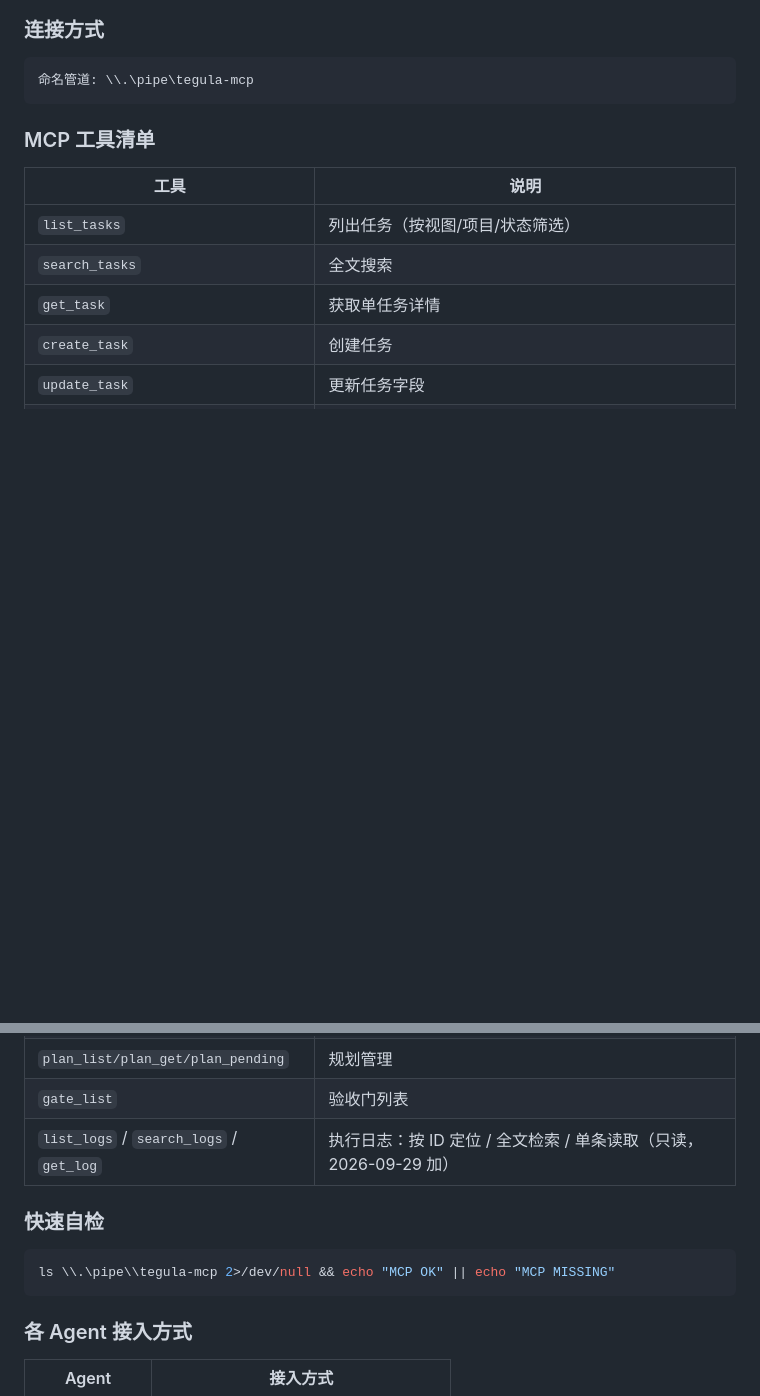
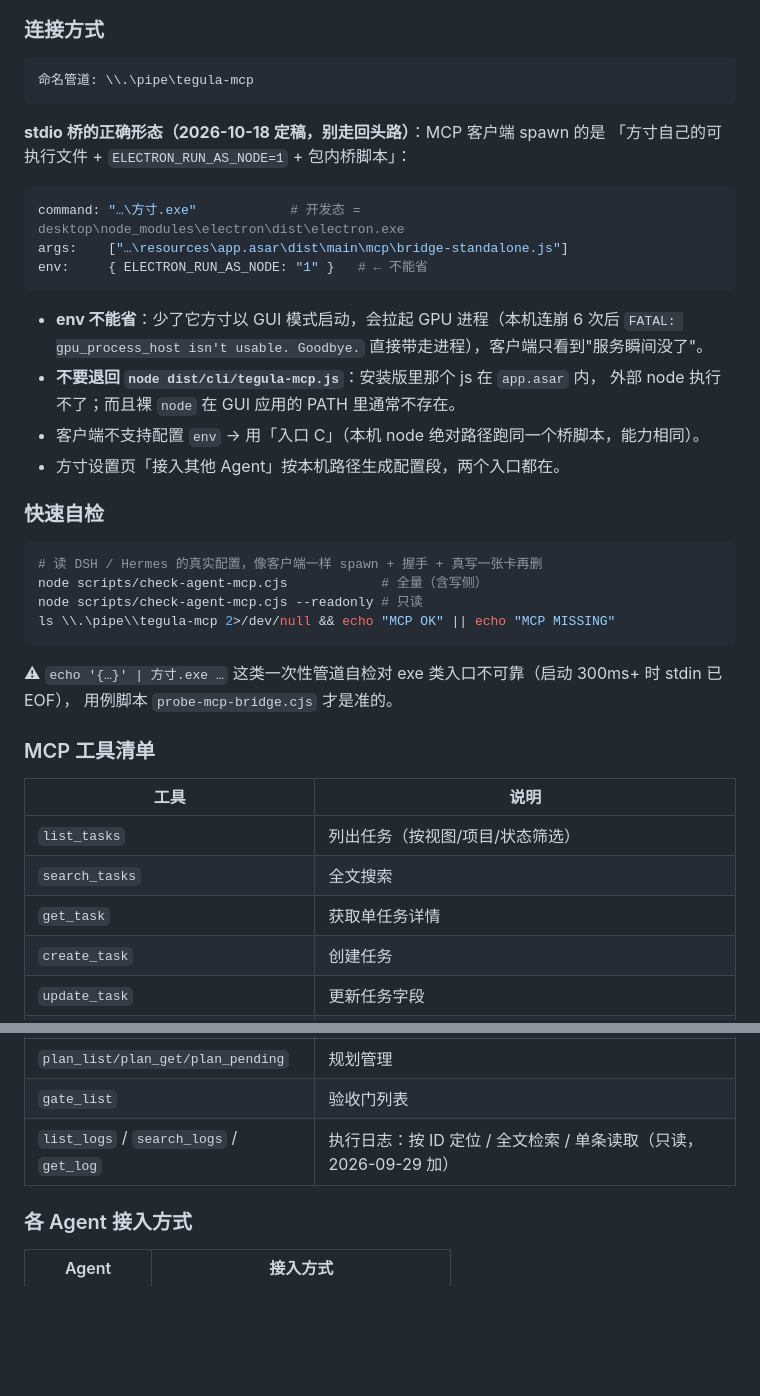
Before and after one commit to MUYU46548/fangcun, a Markdown page: AGENTS.md, 2 parts joined by grey strips. Rendered like a GitHub page; blank space fills up the shorter version.

Commit message:
docs(方寸): AGENTS.md 写清 MCP 桥的正确形态 —— env=ELECTRON_RUN_AS_NODE 不能省，别退回 node dist/cli 或 GUI 自举

````diff
--- a/AGENTS.md
+++ b/AGENTS.md
@@ -220,6 +220,34 @@
 命名管道: \\.\pipe\tegula-mcp
 ```
 
+**stdio 桥的正确形态（2026-10-18 定稿，别走回头路）**：MCP 客户端 spawn 的是
+「方寸自己的可执行文件 + `ELECTRON_RUN_AS_NODE=1` + 包内桥脚本」：
+
+```yaml
+command: "…\方寸.exe"            # 开发态 = desktop\node_modules\electron\dist\electron.exe
+args:    ["…\resources\app.asar\dist\main\mcp\bridge-standalone.js"]
+env:     { ELECTRON_RUN_AS_NODE: "1" }   # ← 不能省
+```
+
+- **env 不能省**：少了它方寸以 GUI 模式启动，会拉起 GPU 进程（本机连崩 6 次后
+  `FATAL: gpu_process_host isn't usable. Goodbye.` 直接带走进程），客户端只看到"服务瞬间没了"。
+- **不要退回 `node dist/cli/tegula-mcp.js`**：安装版里那个 js 在 `app.asar` 内，
+  外部 node 执行不了；而且裸 `node` 在 GUI 应用的 PATH 里通常不存在。
+- 客户端不支持配置 `env` → 用「入口 C」（本机 node 绝对路径跑同一个桥脚本，能力相同）。
+- 方寸设置页「接入其他 Agent」按本机路径生成配置段，两个入口都在。
+
+### 快速自检
+
+```bash
+# 读 DSH / Hermes 的真实配置，像客户端一样 spawn + 握手 + 真写一张卡再删
+node scripts/check-agent-mcp.cjs            # 全量（含写侧）
+node scripts/check-agent-mcp.cjs --readonly # 只读
+ls \\.\pipe\\tegula-mcp 2>/dev/null && echo "MCP OK" || echo "MCP MISSING"
+```
+
+⚠ `echo '{…}' | 方寸.exe …` 这类一次性管道自检对 exe 类入口不可靠（启动 300ms+ 时 stdin 已 EOF），
+用例脚本 `probe-mcp-bridge.cjs` 才是准的。
+
 ### MCP 工具清单
 
 | 工具 | 说明 |
@@ -240,12 +268,6 @@
 | `gate_list` | 验收门列表 |
 | `list_logs` / `search_logs` / `get_log` | 执行日志：按 ID 定位 / 全文检索 / 单条读取（只读，2026-09-29 加） |
 
-### 快速自检
-
-```bash
-ls \\.\pipe\\tegula-mcp 2>/dev/null && echo "MCP OK" || echo "MCP MISSING"
-```
-
 ### 各 Agent 接入方式
 
 | Agent | 接入方式 |
````
